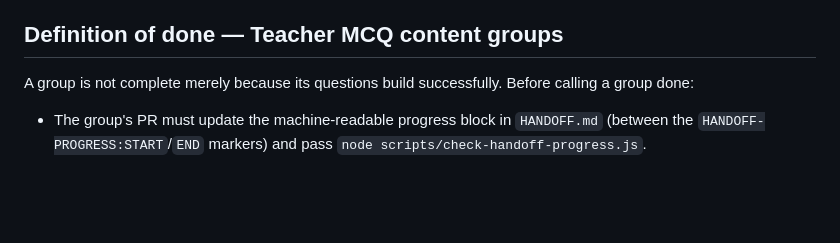
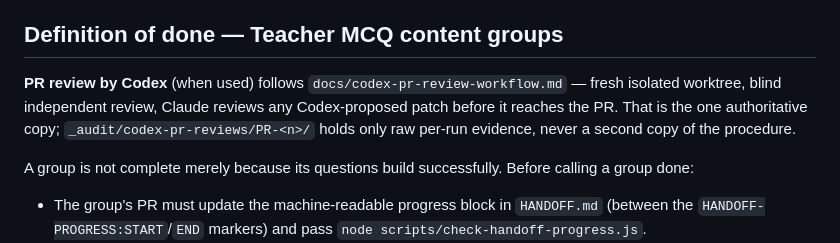
Before and after one commit to freshproduceuae-max/sql-server-revision-tracker, a Markdown page: CLAUDE.md, the part around the change. GitHub-like rendering; blank space fills up the shorter version.

```diff
--- a/CLAUDE.md
+++ b/CLAUDE.md
@@ -320,6 +320,12 @@ rules for the duration of this experiment:
 
 ## Definition of done — Teacher MCQ content groups
 
+**PR review by Codex** (when used) follows `docs/codex-pr-review-workflow.md`
+— fresh isolated worktree, blind independent review, Claude reviews any
+Codex-proposed patch before it reaches the PR. That is the one authoritative
+copy; `_audit/codex-pr-reviews/PR-<n>/` holds only raw per-run evidence, never
+a second copy of the procedure.
+
 A group is not complete merely because its questions build successfully.
 Before calling a group done:
 
```
Also changed, not shown: docs/codex-pr-review-workflow.md (added, +198 -0 lines).
